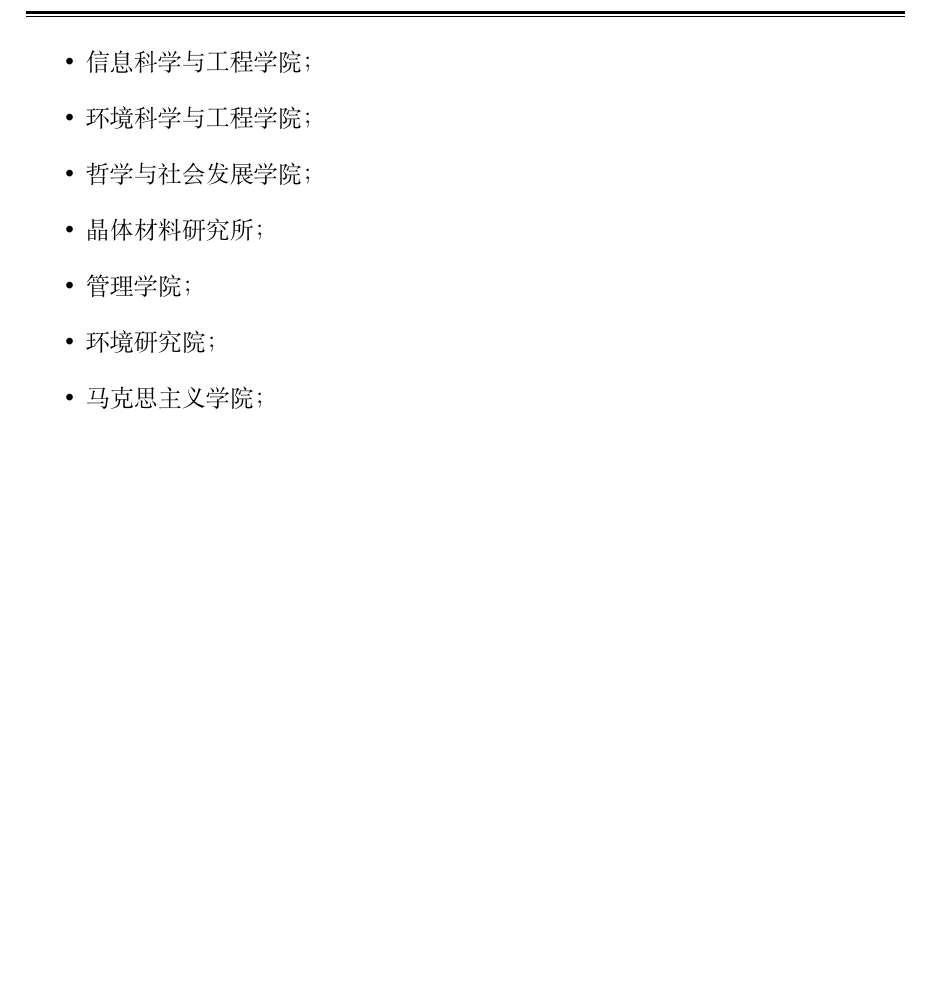
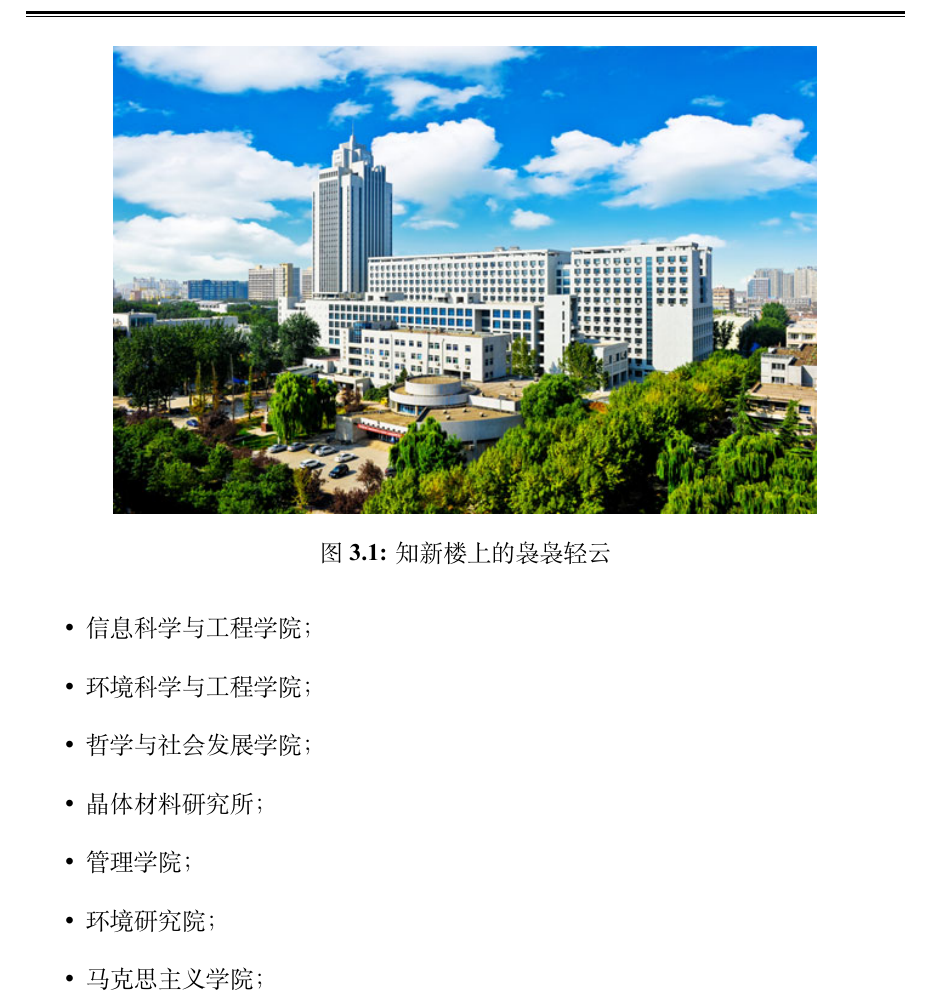
Before and after one commit to wangxianyu7/sdu_wh_latex, a LaTeX thesis (sduthesis-demo.tex): part of page 14 of 25 before the commit and part of page 14 of 26 after it, cut at the place of the change, the shorter picture padded with empty space. Compiled offline with XeLaTeX; a missing font is replaced by an installed copy or a similar font.

Commit message:
7th commit

```diff
--- a/sduthesis-demo.tex
+++ b/sduthesis-demo.tex
@@ -120,7 +120,11 @@ Graduting from SDU, I am suffering from lovesickness for the beauties, say the b
 \subsection{中心校区}
 
 中心校区设有以下院系。
-
+\begin{figure}[!htb]
+\centering
+\includegraphics[width = 0.8\linewidth]{sduthesis-zhixinlou}
+\caption{知新楼上的袅袅轻云}\label{fig:zhixinlou}
+\end{figure}
 \begin{itemize}
   \item 文学与新闻传播学院；
   \item 历史文化学院；
```
Also changed, not shown: README.md, sdu.tex (deleted), sduthesis-demo.bbl (deleted), sduthesis-demo.pdf, 7 other files.
